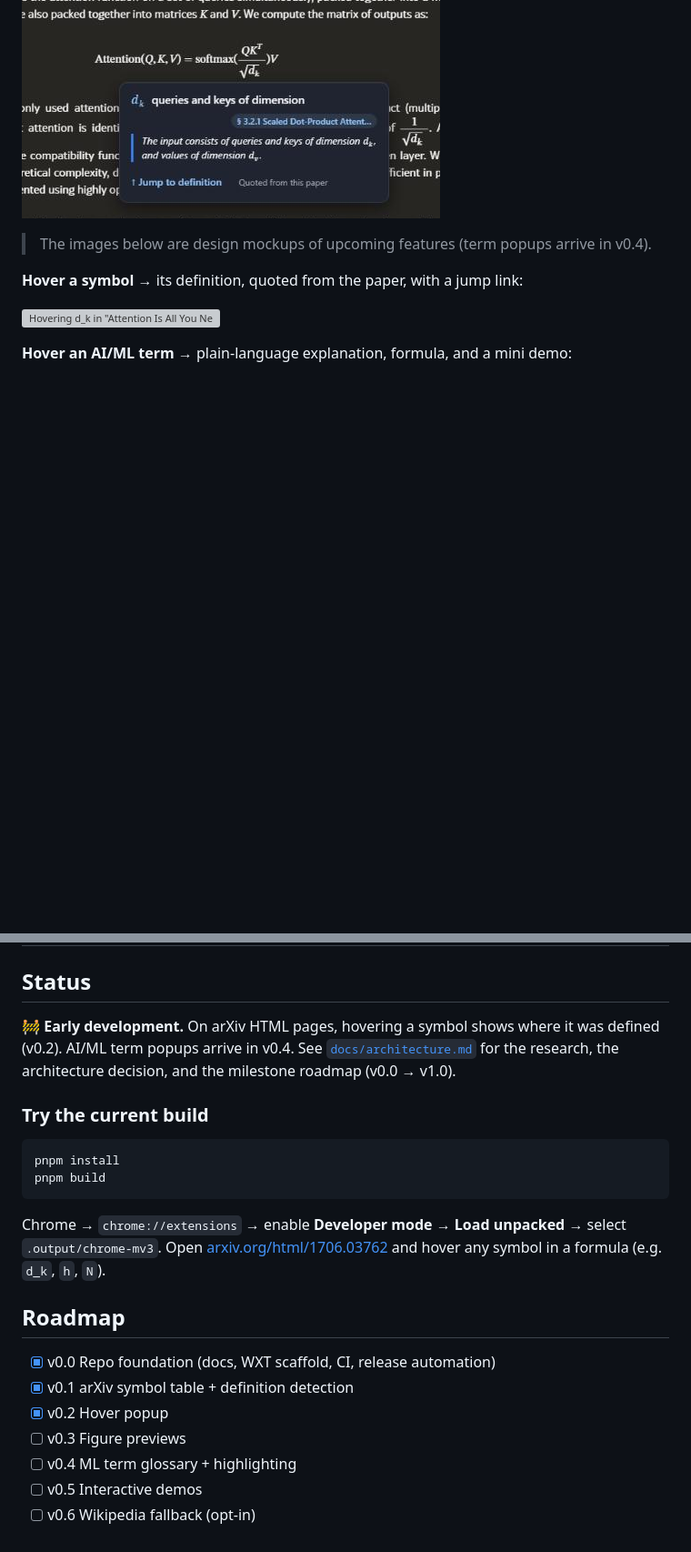
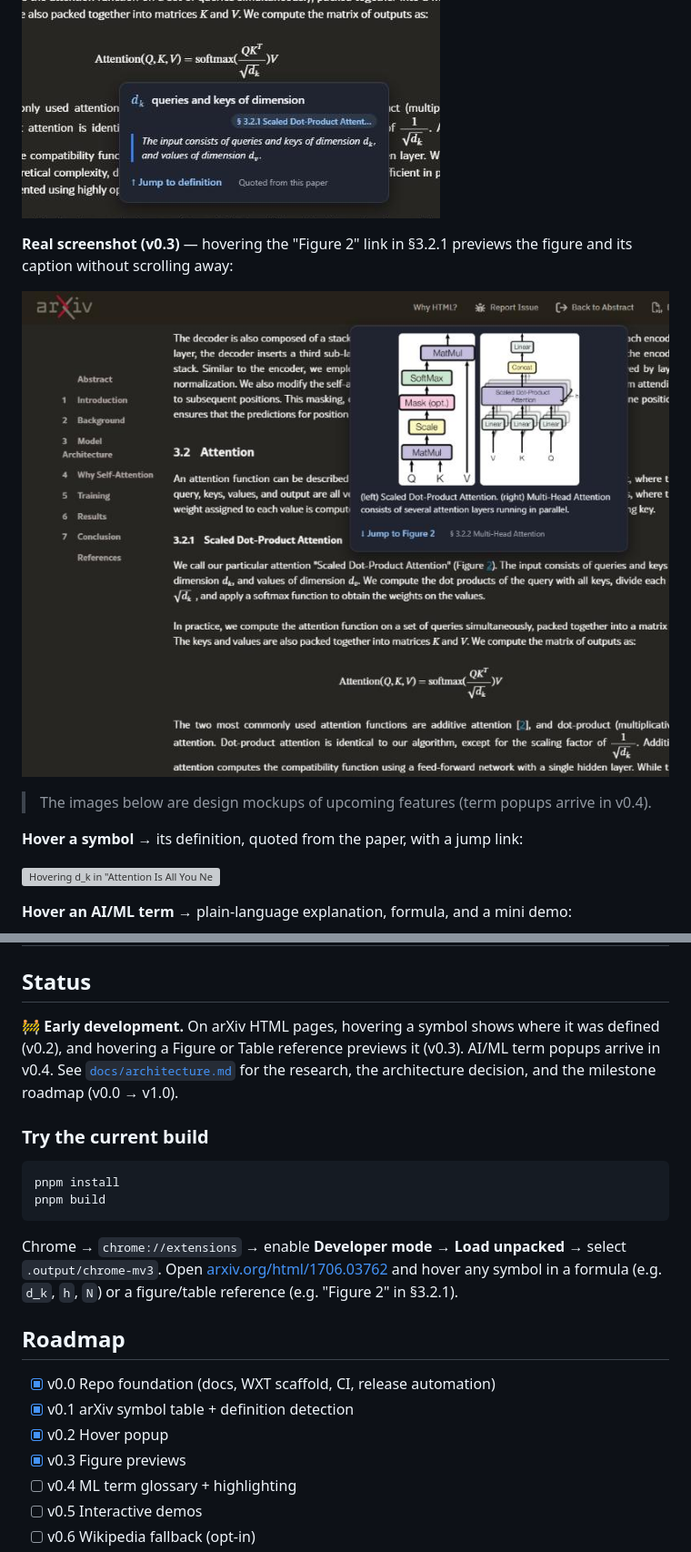
Before and after one commit to blakc-coffee/paperpeek, a Markdown page: README.md, 2 parts joined by grey strips. Shown at 91% size. GitHub-like rendering; pictures changed too: docs/images/real-figure-arxiv.jpg (added); blank space fills up the shorter version; grey boxes are pictures that could not be loaded.

````diff
--- a/README.md
+++ b/README.md
@@ -13,6 +13,10 @@ Reading ML papers means constantly scrolling back to find where `𝓛`, `W^Q` or
 **Real screenshot (v0.2)** — hovering `d_k` in *Attention Is All You Need* on arxiv.org, following arXiv's dark theme:
 
 ![PaperPeek popup on arxiv.org: hovering d_k shows "queries and keys of dimension", the §3.2.1 badge, the defining sentence with real MathML, and a Jump to definition button](docs/images/real-popup-arxiv.png)
+
+**Real screenshot (v0.3)** — hovering the "Figure 2" link in §3.2.1 previews the figure and its caption without scrolling away:
+
+![PaperPeek figure preview on arxiv.org: hovering the Figure 2 reference shows both attention diagrams, the caption, and a Jump to Figure 2 button](docs/images/real-figure-arxiv.jpg)
 
 > The images below are design mockups of upcoming features (term popups arrive in v0.4).
 
@@ -69,7 +74,7 @@ Everything runs in your browser. arXiv's HTML papers already contain each formul
 
 ## Status
 
-🚧 **Early development.** On arXiv HTML pages, hovering a symbol shows where it was defined (v0.2). AI/ML term popups arrive in v0.4. See [`docs/architecture.md`](docs/architecture.md) for the research, the architecture decision, and the milestone roadmap (v0.0 → v1.0).
+🚧 **Early development.** On arXiv HTML pages, hovering a symbol shows where it was defined (v0.2), and hovering a Figure or Table reference previews it (v0.3). AI/ML term popups arrive in v0.4. See [`docs/architecture.md`](docs/architecture.md) for the research, the architecture decision, and the milestone roadmap (v0.0 → v1.0).
 
 ### Try the current build
 
@@ -78,14 +83,14 @@ pnpm install
 pnpm build
 ```
 
-Chrome → `chrome://extensions` → enable **Developer mode** → **Load unpacked** → select `.output/chrome-mv3`. Open [arxiv.org/html/1706.03762](https://arxiv.org/html/1706.03762) and hover any symbol in a formula (e.g. `d_k`, `h`, `N`).
+Chrome → `chrome://extensions` → enable **Developer mode** → **Load unpacked** → select `.output/chrome-mv3`. Open [arxiv.org/html/1706.03762](https://arxiv.org/html/1706.03762) and hover any symbol in a formula (e.g. `d_k`, `h`, `N`) or a figure/table reference (e.g. "Figure 2" in §3.2.1).
 
 ## Roadmap
 
 - [x] v0.0 Repo foundation (docs, WXT scaffold, CI, release automation)
 - [x] v0.1 arXiv symbol table + definition detection
 - [x] v0.2 Hover popup
-- [ ] v0.3 Figure previews
+- [x] v0.3 Figure previews
 - [ ] v0.4 ML term glossary + highlighting
 - [ ] v0.5 Interactive demos
 - [ ] v0.6 Wikipedia fallback (opt-in)
````
Also changed, not shown: other parts of README.md (+2 -1 lines), 4 other files.
